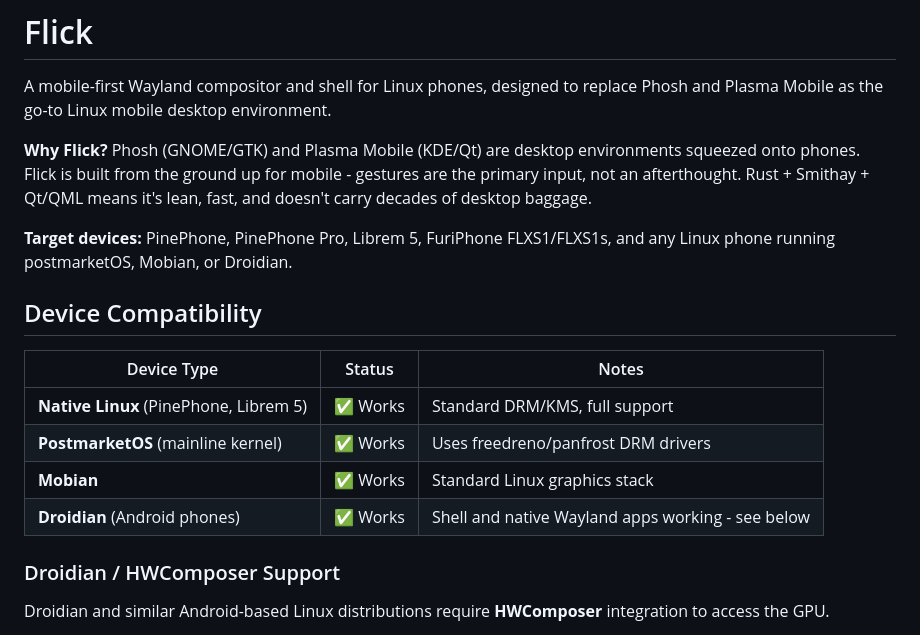
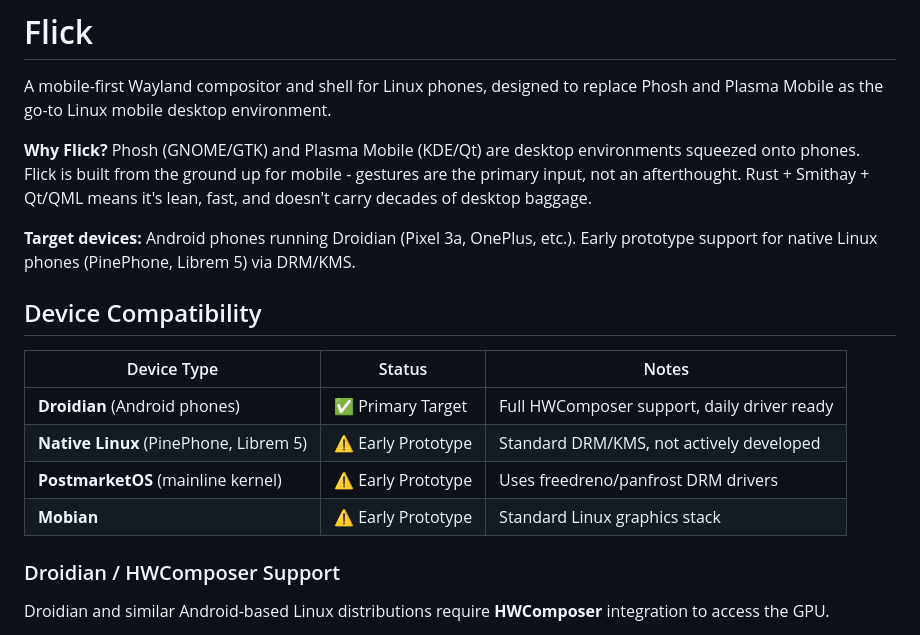
Before and after one commit to ruapotato/Flick, a Markdown page: README.md, the part around the change. Rendered like a GitHub page.

Commit message:
Update README: Droidian as primary target, native Linux as early prototype

```diff
--- a/README.md
+++ b/README.md
@@ -4,16 +4,16 @@ A mobile-first Wayland compositor and shell for Linux phones, designed to replac
 
 **Why Flick?** Phosh (GNOME/GTK) and Plasma Mobile (KDE/Qt) are desktop environments squeezed onto phones. Flick is built from the ground up for mobile - gestures are the primary input, not an afterthought. Rust + Smithay + Qt/QML means it's lean, fast, and doesn't carry decades of desktop baggage.
 
-**Target devices:** PinePhone, PinePhone Pro, Librem 5, FuriPhone FLXS1/FLXS1s, and any Linux phone running postmarketOS, Mobian, or Droidian.
+**Target devices:** Android phones running Droidian (Pixel 3a, OnePlus, etc.). Early prototype support for native Linux phones (PinePhone, Librem 5) via DRM/KMS.
 
 ## Device Compatibility
 
 | Device Type | Status | Notes |
 |-------------|--------|-------|
-| **Native Linux** (PinePhone, Librem 5) | ✅ Works | Standard DRM/KMS, full support |
-| **PostmarketOS** (mainline kernel) | ✅ Works | Uses freedreno/panfrost DRM drivers |
-| **Mobian** | ✅ Works | Standard Linux graphics stack |
-| **Droidian** (Android phones) | ✅ Works | Shell and native Wayland apps working - see below |
+| **Droidian** (Android phones) | ✅ Primary Target | Full HWComposer support, daily driver ready |
+| **Native Linux** (PinePhone, Librem 5) | ⚠️ Early Prototype | Standard DRM/KMS, not actively developed |
+| **PostmarketOS** (mainline kernel) | ⚠️ Early Prototype | Uses freedreno/panfrost DRM drivers |
+| **Mobian** | ⚠️ Early Prototype | Standard Linux graphics stack |
 
 ### Droidian / HWComposer Support
 
```
